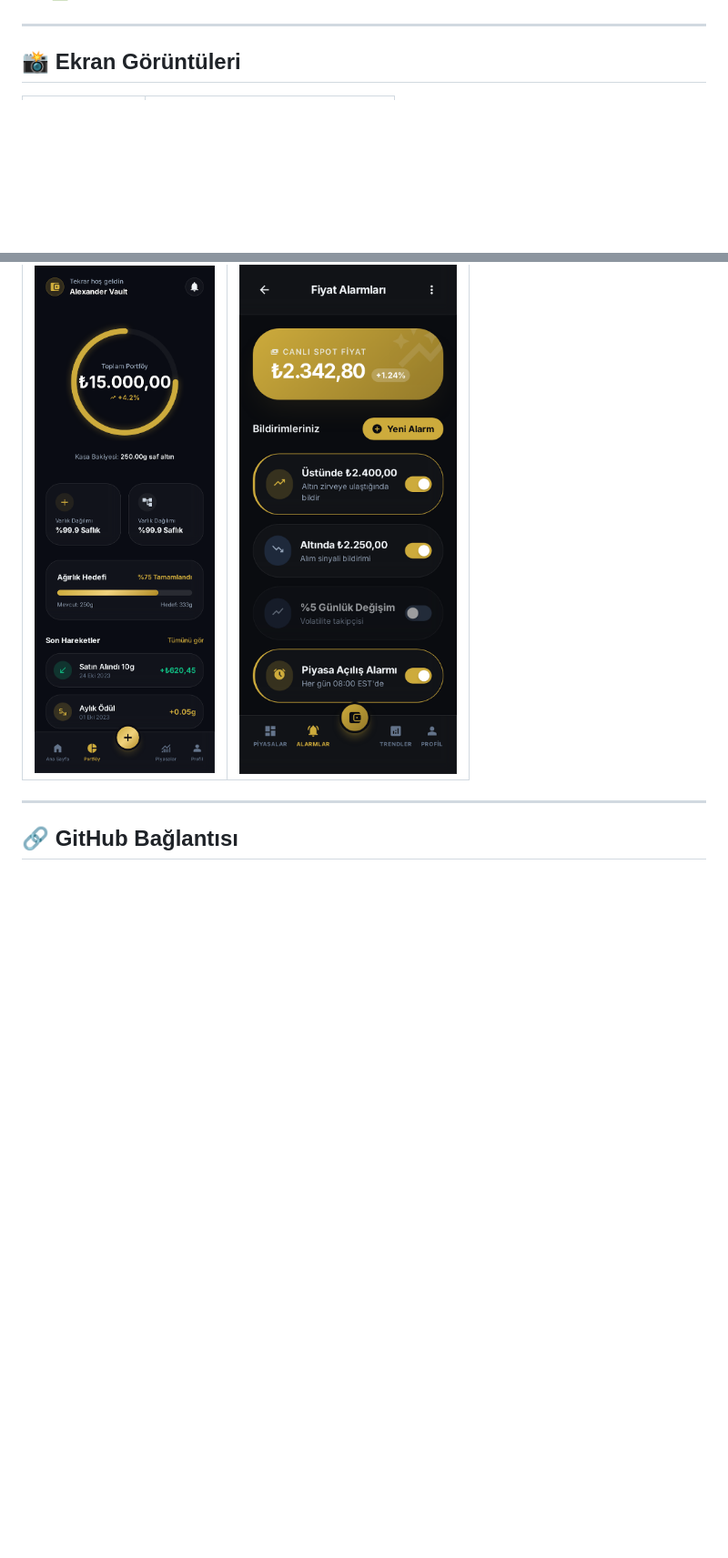
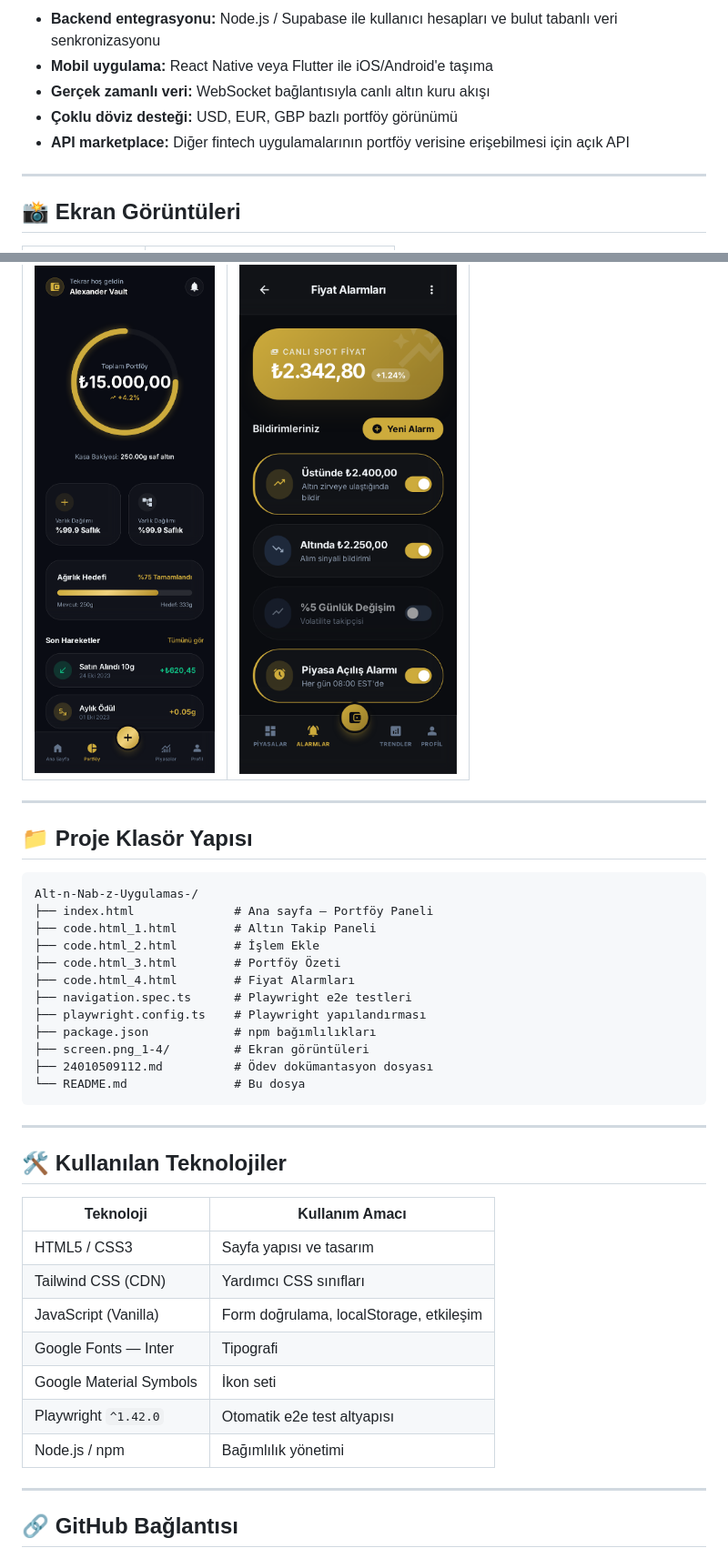
Before and after one commit to Burakhan61/Alt-n-Nab-z-Uygulamas-, a Markdown page: readme.md, 2 parts joined by grey strips. Shown at 91% size. Drawn GitHub-style; blank space fills up the shorter version.

````diff
--- a/readme.md
+++ b/readme.md
@@ -119,3 +168,8 @@ npm run test:trace    # İz kaydıyla
+- **Backend entegrasyonu:** Node.js / Supabase ile kullanıcı hesapları ve bulut tabanlı veri senkronizasyonu
+- **Mobil uygulama:** React Native veya Flutter ile iOS/Android'e taşıma
+- **Gerçek zamanlı veri:** WebSocket bağlantısıyla canlı altın kuru akışı
+- **Çoklu döviz desteği:** USD, EUR, GBP bazlı portföy görünümü
+- **API marketplace:** Diğer fintech uygulamalarının portföy verisine erişebilmesi için açık API
 
 ---
 
@@ -128,6 +182,39 @@ npm run test:trace    # İz kaydıyla
 | Portföy Özeti | Fiyat Alarmları |
 |---|---|
 | ![Portföy](screen.png_3/screen.png) | ![Alarmlar](screen.png_4/screen.png) |
+
+---
+
+## 📁 Proje Klasör Yapısı
+
+```
+Alt-n-Nab-z-Uygulamas-/
+├── index.html              # Ana sayfa — Portföy Paneli
+├── code.html_1.html        # Altın Takip Paneli
+├── code.html_2.html        # İşlem Ekle
+├── code.html_3.html        # Portföy Özeti
+├── code.html_4.html        # Fiyat Alarmları
+├── navigation.spec.ts      # Playwright e2e testleri
+├── playwright.config.ts    # Playwright yapılandırması
+├── package.json            # npm bağımlılıkları
+├── screen.png_1-4/         # Ekran görüntüleri
+├── 24010509112.md          # Ödev dokümantasyon dosyası
+└── README.md               # Bu dosya
+```
+
+---
+
+## 🛠️ Kullanılan Teknolojiler
+
+| Teknoloji | Kullanım Amacı |
+|---|---|
+| HTML5 / CSS3 | Sayfa yapısı ve tasarım |
+| Tailwind CSS (CDN) | Yardımcı CSS sınıfları |
+| JavaScript (Vanilla) | Form doğrulama, localStorage, etkileşim |
+| Google Fonts — Inter | Tipografi |
+| Google Material Symbols | İkon seti |
+| Playwright `^1.42.0` | Otomatik e2e test altyapısı |
+| Node.js / npm | Bağımlılık yönetimi |
 
 ---
 
````
Also changed, not shown: other parts of readme.md (+116 -66 lines).
